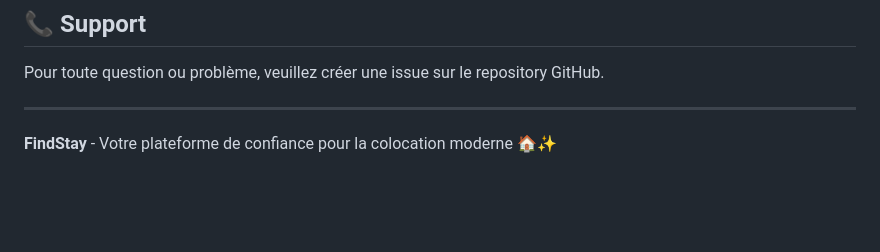
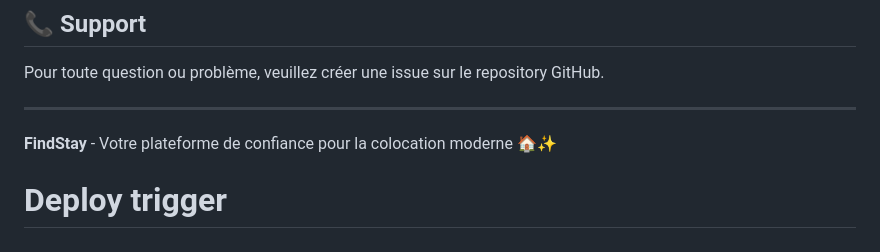
Before and after one commit to SarraHamdi11/projet-de-synthese, a Markdown page: README.md, the part around the change. Drawn GitHub-style; blank space fills up the shorter version.

Commit message:
Trigger deployment

```diff
--- a/README.md
+++ b/README.md
@@ -209,3 +209,4 @@ Pour toute question ou problème, veuillez créer une issue sur le repository Gi
 ---
 
 **FindStay** - Votre plateforme de confiance pour la colocation moderne 🏠✨
+# Deploy trigger
```
